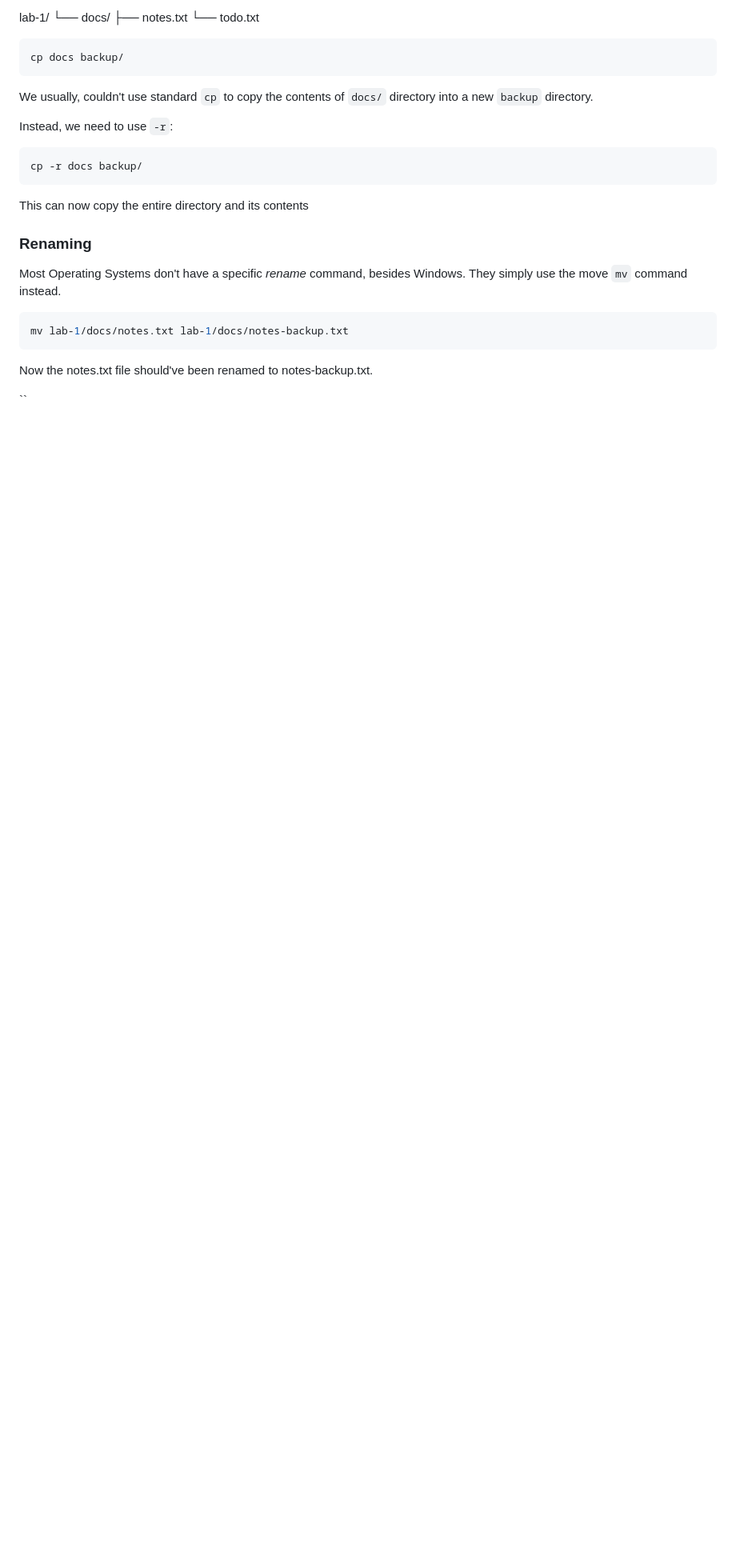
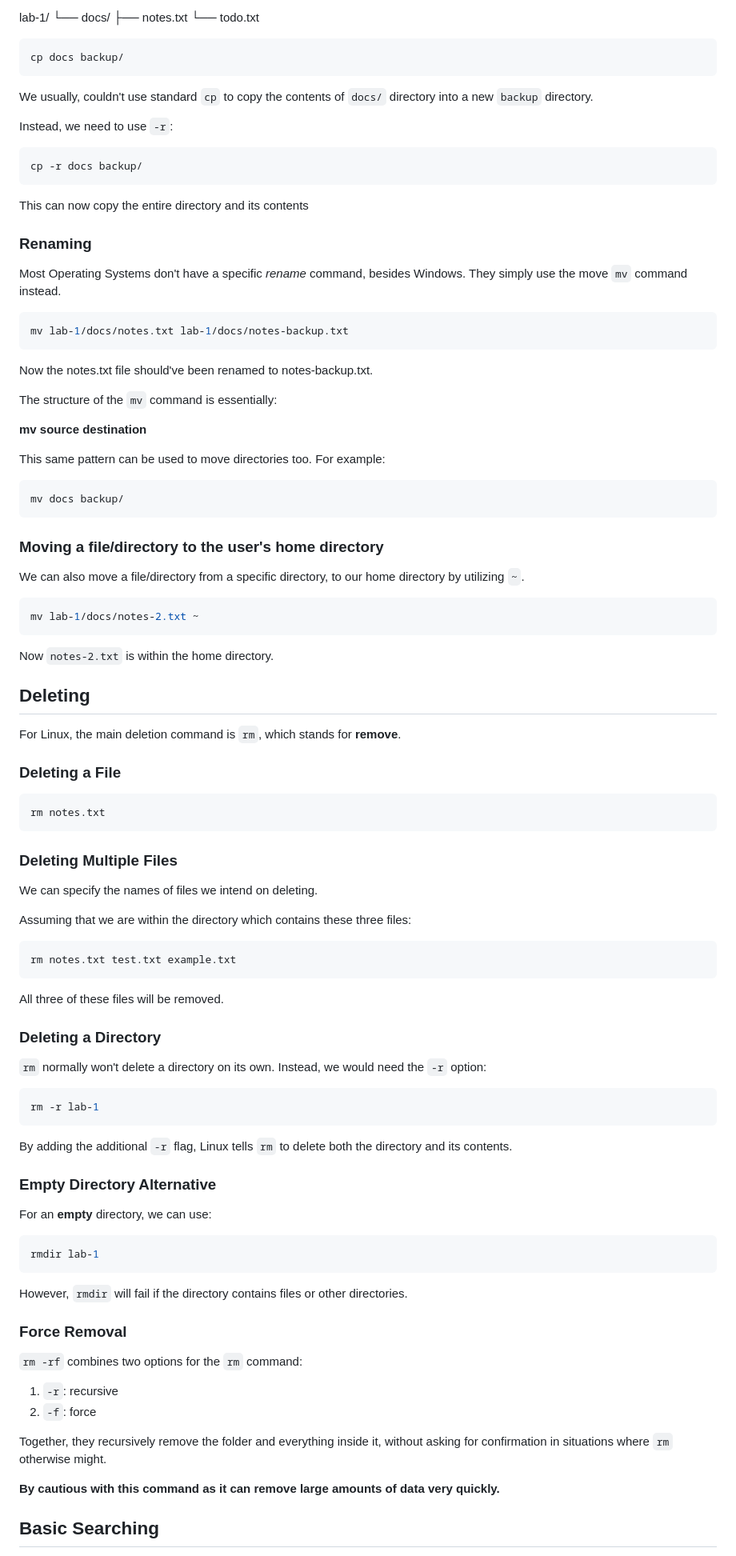
Before and after one commit to curtisfenton02-byte/Cybersecurity-Learning, a Markdown page: Cybersecurity-Level-5-Learning/Ubuntu/more-linux-commands.md, the part around one of its changes. Shown at 80% size. Drawn GitHub-style; blank space fills up the shorter version.

Commit message:
Added more basic operational Linux commands

````diff
--- a/Cybersecurity-Level-5-Learning/Ubuntu/more-linux-commands.md
+++ b/Cybersecurity-Level-5-Learning/Ubuntu/more-linux-commands.md
@@ -254,4 +254,78 @@ mv lab-1/docs/notes.txt lab-1/docs/notes-backup.txt
 
 Now the notes.txt file should've been renamed to notes-backup.txt.
 
-``
+The structure of the `mv` command is essentially:
+
+**mv source destination**
+
+This same pattern can be used to move directories too. For example:
+
+```shell
+mv docs backup/
+```
+
+### Moving a file/directory to the user's home directory
+
+We can also move a file/directory from a specific directory, to our home directory by utilizing `~`.
+
+```shell
+mv lab-1/docs/notes-2.txt ~
+```
+
+Now `notes-2.txt` is within the home directory.
+
+## Deleting
+
+For Linux, the main deletion command is `rm`, which stands for **remove**.
+
+### Deleting a File
+
+```shell
+rm notes.txt
+```
+
+### Deleting Multiple Files
+
+We can specify the names of files we intend on deleting.
+
+Assuming that we are within the directory which contains these three files:
+
+```shell
+rm notes.txt test.txt example.txt
+```
+
+All three of these files will be removed.
+
+### Deleting a Directory
+
+`rm` normally won't delete a directory on its own. Instead, we would need the `-r` option:
+
+```shell
+rm -r lab-1
+```
+
+By adding the additional `-r` flag, Linux tells `rm` to delete both the directory and its contents.
+
+### Empty Directory Alternative
+
+For an **empty** directory, we can use:
+
+```shell
+rmdir lab-1
+```
+
+However, `rmdir` will fail if the directory contains files or other directories.
+
+### Force Removal
+
+`rm -rf` combines two options for the `rm` command:
+
+1. `-r`: recursive
+2. `-f`: force
+
+Together, they recursively remove the folder and everything inside it, without asking for confirmation in situations where `rm` otherwise might.
+
+**By cautious with this command as it can remove large amounts of data very quickly.**
+
+## Basic Searching
+
````
Also changed, not shown: other parts of Cybersecurity-Level-5-Learning/Ubuntu/more-linux-commands.md (+99 -0 lines).
